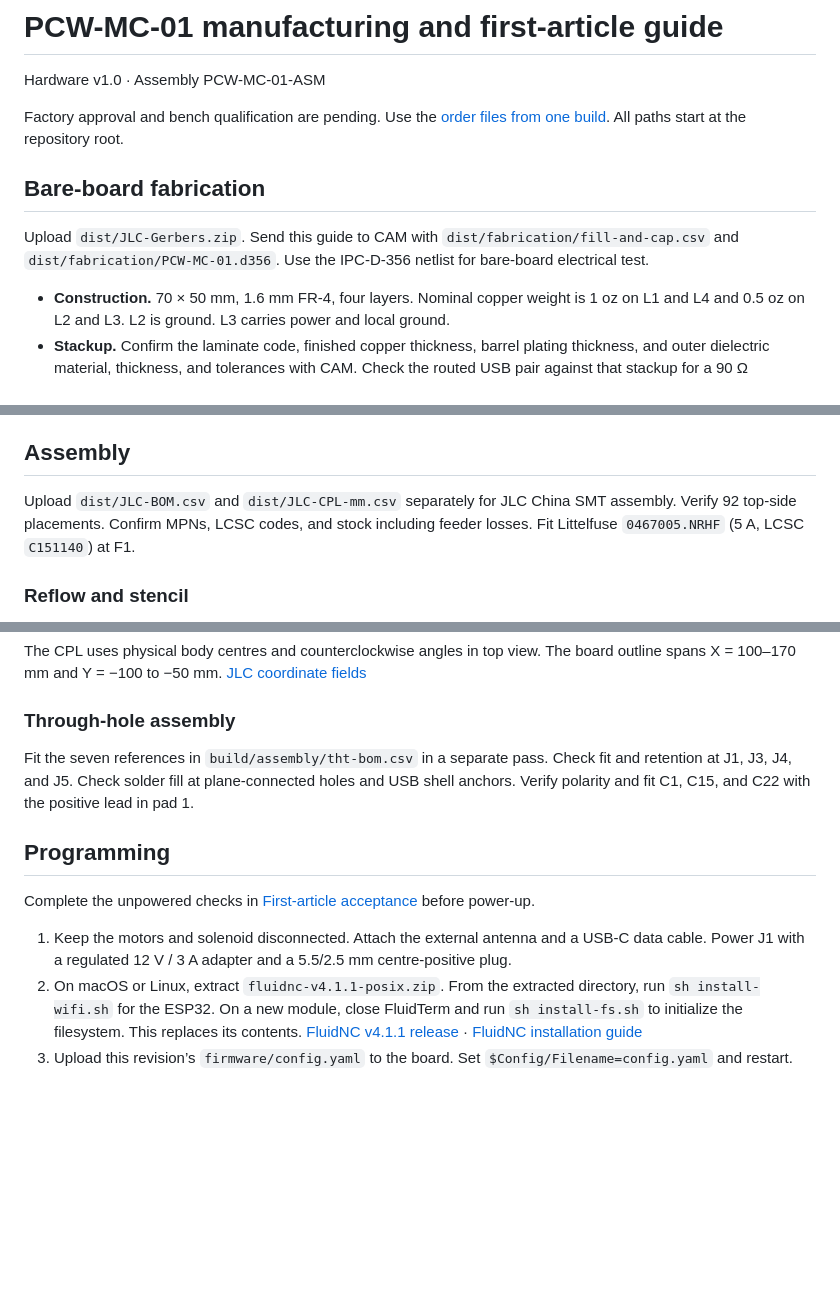
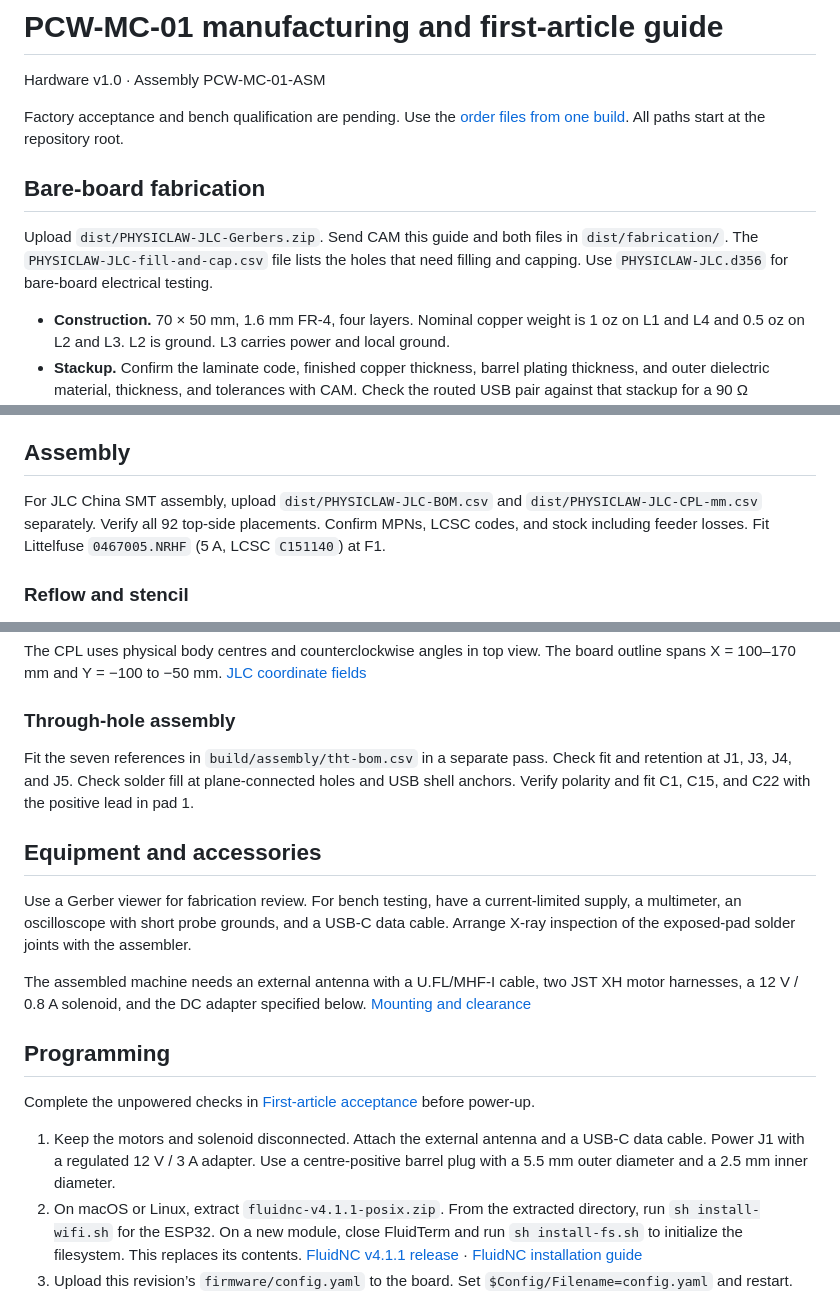
Before and after one commit to physiclaw/PhysiClaw-MC, a Markdown page: manufacturing/process.md, 3 parts joined by grey strips. GitHub-like rendering; blank space fills up the shorter version.

```diff
--- a/manufacturing/process.md
+++ b/manufacturing/process.md
@@ -2,14 +2,15 @@
 
 Hardware v1.0 · Assembly PCW-MC-01-ASM
 
-Factory approval and bench qualification are pending. Use the
+Factory acceptance and bench qualification are pending. Use the
 [order files from one build]. All paths start at the repository root.
 
 ## Bare-board fabrication
 
-Upload `dist/JLC-Gerbers.zip`. Send this guide to CAM with
-`dist/fabrication/fill-and-cap.csv` and `dist/fabrication/PCW-MC-01.d356`.
-Use the IPC-D-356 netlist for bare-board electrical test.
+Upload `dist/PHYSICLAW-JLC-Gerbers.zip`. Send CAM this guide and both files
+in `dist/fabrication/`. The `PHYSICLAW-JLC-fill-and-cap.csv` file lists the
+holes that need filling and capping. Use `PHYSICLAW-JLC.d356` for bare-board
+electrical testing.
 
 - **Construction.** 70 × 50 mm, 1.6 mm FR-4, four layers. Nominal copper weight
   is 1 oz on L1 and L4 and 0.5 oz on L2 and L3. L2 is ground. L3 carries power
@@ -34,9 +35,9 @@ files. Coordinates are in millimetres with X to the right and Y up.
 
 ## Assembly
 
-Upload `dist/JLC-BOM.csv` and `dist/JLC-CPL-mm.csv` separately for JLC China
-SMT assembly. Verify 92 top-side placements. Confirm MPNs, LCSC codes, and
-stock including feeder losses. Fit Littelfuse `0467005.NRHF` (5 A, LCSC
+For JLC China SMT assembly, upload `dist/PHYSICLAW-JLC-BOM.csv` and
+`dist/PHYSICLAW-JLC-CPL-mm.csv` separately. Verify all 92 top-side placements.
+Confirm MPNs, LCSC codes, and stock including feeder losses. Fit Littelfuse `0467005.NRHF` (5 A, LCSC
 `C151140`) at F1.
 
 ### Reflow and stencil
@@ -90,13 +91,25 @@ Check fit and retention at J1, J3, J4, and J5. Check solder fill at
 plane-connected holes and USB shell anchors. Verify polarity and fit C1, C15,
 and C22 with the positive lead in pad 1.
 
+## Equipment and accessories
+
+Use a Gerber viewer for fabrication review. For bench testing, have a
+current-limited supply, a multimeter, an oscilloscope with short probe
+grounds, and a USB-C data cable. Arrange X-ray inspection of the exposed-pad
+solder joints with the assembler.
+
+The assembled machine needs an external antenna with a U.FL/MHF-I cable,
+two JST XH motor harnesses, a 12 V / 0.8 A solenoid, and the DC adapter
+specified below. [Mounting and clearance](../docs/design.md#layout-and-enclosure)
+
 ## Programming
 
 Complete the unpowered checks in [First-article acceptance] before power-up.
 
 1. Keep the motors and solenoid disconnected. Attach the external antenna
-   and a USB-C data cable. Power J1 with a regulated 12 V / 3 A adapter and
-   a 5.5/2.5 mm centre-positive plug.
+   and a USB-C data cable. Power J1 with a regulated 12 V / 3 A adapter.
+   Use a centre-positive barrel plug with a 5.5 mm outer diameter and a
+   2.5 mm inner diameter.
 2. On macOS or Linux, extract `fluidnc-v4.1.1-posix.zip`. From the extracted
    directory, run `sh install-wifi.sh` for the ESP32. On a new module, close
    FluidTerm and run `sh install-fs.sh` to initialize the filesystem. This
```
Also changed, not shown: other parts of manufacturing/process.md (+2 -2 lines), CHANGELOG.md (added, +17 -0 lines), CONTRIBUTING.md (added, +23 -0 lines), README.md (+56 -34 lines), docs/design.md (added, +30 -0 lines), docs/v1.0/README.md (added, +19 -0 lines), firmware/README.md (added, +22 -0 lines), docs/v1.0/board-assembly.png (added), docs/v1.0/board-underside.png (added), 10 other files.
